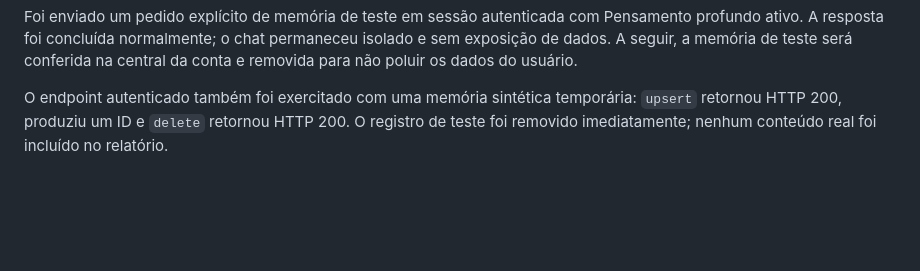
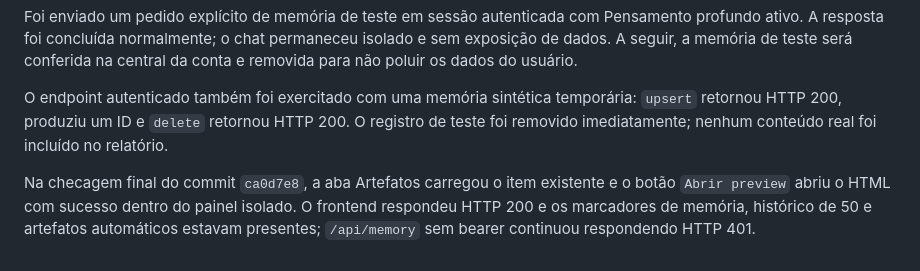
Before and after one commit to jeanvicen/klipza.zzz, a Markdown page: docs/auditoria-tecnica-memoria-contas-20260821.md, the part around the change. Drawn GitHub-style; blank space fills up the shorter version.

Commit message:
docs: atualizar evidencias de validacao

```diff
--- a/docs/auditoria-tecnica-memoria-contas-20260821.md
+++ b/docs/auditoria-tecnica-memoria-contas-20260821.md
@@ -43,3 +43,5 @@ O navegador registrou chamadas reais a `/api/memory` autenticadas enquanto a se
 Foi enviado um pedido explícito de memória de teste em sessão autenticada com Pensamento profundo ativo. A resposta foi concluída normalmente; o chat permaneceu isolado e sem exposição de dados. A seguir, a memória de teste será conferida na central da conta e removida para não poluir os dados do usuário.
 
 O endpoint autenticado também foi exercitado com uma memória sintética temporária: `upsert` retornou HTTP 200, produziu um ID e `delete` retornou HTTP 200. O registro de teste foi removido imediatamente; nenhum conteúdo real foi incluído no relatório.
+
+Na checagem final do commit `ca0d7e8`, a aba Artefatos carregou o item existente e o botão `Abrir preview` abriu o HTML com sucesso dentro do painel isolado. O frontend respondeu HTTP 200 e os marcadores de memória, histórico de 50 e artefatos automáticos estavam presentes; `/api/memory` sem bearer continuou respondendo HTTP 401.
```
